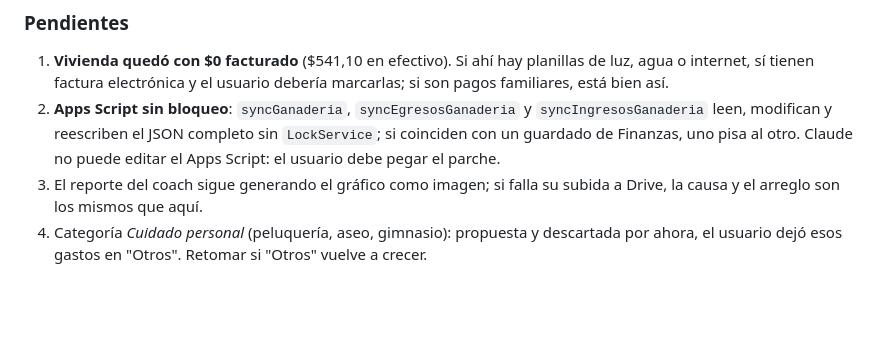
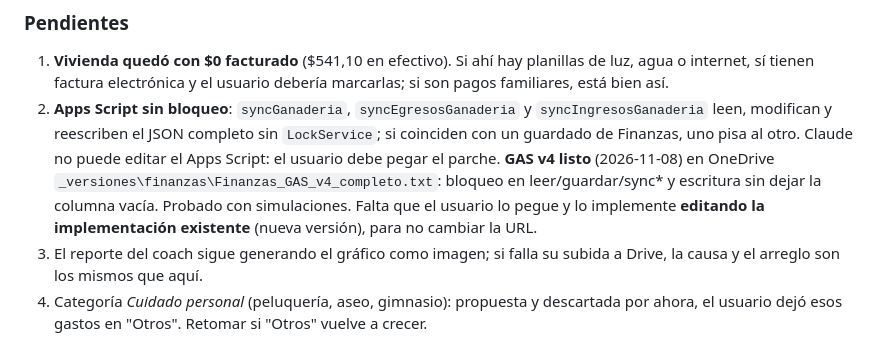
Before and after one commit to lsmiguel91-ui/finanzas, a Markdown page: CLAUDE.md, the part around the change. GitHub-like rendering; blank space fills up the shorter version.

Commit message:
docs: GAS v4 con bloqueo, pendiente de implementar
Co-Authored-By: Claude Opus 5.5 <noreply@anthropic.com>

```diff
--- a/CLAUDE.md
+++ b/CLAUDE.md
@@ -239,6 +239,10 @@ suma total de egresos y el cash de cada mes no cambien** si solo se reclasifica.
    `syncIngresosGanaderia` leen, modifican y reescriben el JSON completo sin
    `LockService`; si coinciden con un guardado de Finanzas, uno pisa al otro.
    Claude no puede editar el Apps Script: el usuario debe pegar el parche.
+   **GAS v4 listo** (2026-11-08) en OneDrive `_versiones\finanzas\Finanzas_GAS_v4_completo.txt`:
+   bloqueo en leer/guardar/sync* y escritura sin dejar la columna vacía. Probado
+   con simulaciones. Falta que el usuario lo pegue y lo implemente **editando la
+   implementación existente** (nueva versión), para no cambiar la URL.
 3. El reporte del coach sigue generando el gráfico como imagen; si falla su
    subida a Drive, la causa y el arreglo son los mismos que aquí.
 4. Categoría *Cuidado personal* (peluquería, aseo, gimnasio): propuesta y
```
